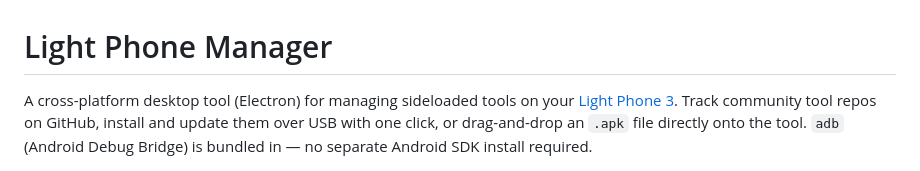
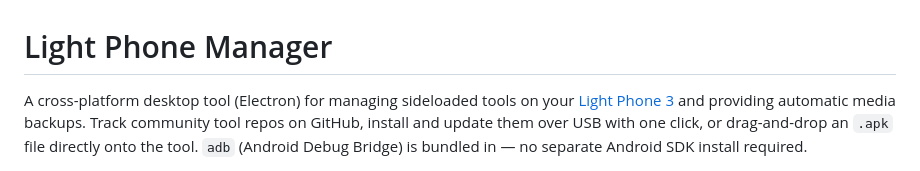
Before and after one commit to greghare/light-phone-manager, a Markdown page: README.md, the part around one of its changes. GitHub-like rendering.

```diff
--- a/README.md
+++ b/README.md
@@ -1,7 +1,7 @@
 # Light Phone Manager
 
 A cross-platform desktop tool (Electron) for managing sideloaded tools on your
-[Light Phone 3](https://www.thelightphone.com/). Track community tool repos on
-GitHub, install and update them over USB with one click, or drag-and-drop an
+[Light Phone 3](https://www.thelightphone.com/) and providing automatic media backups.
+Track community tool repos on GitHub, install and update them over USB with one click, or drag-and-drop an
 `.apk` file directly onto the tool. `adb` (Android Debug Bridge) is bundled in
 — no separate Android SDK install required.
```
Also changed, not shown: other parts of README.md (+4 -0 lines).
